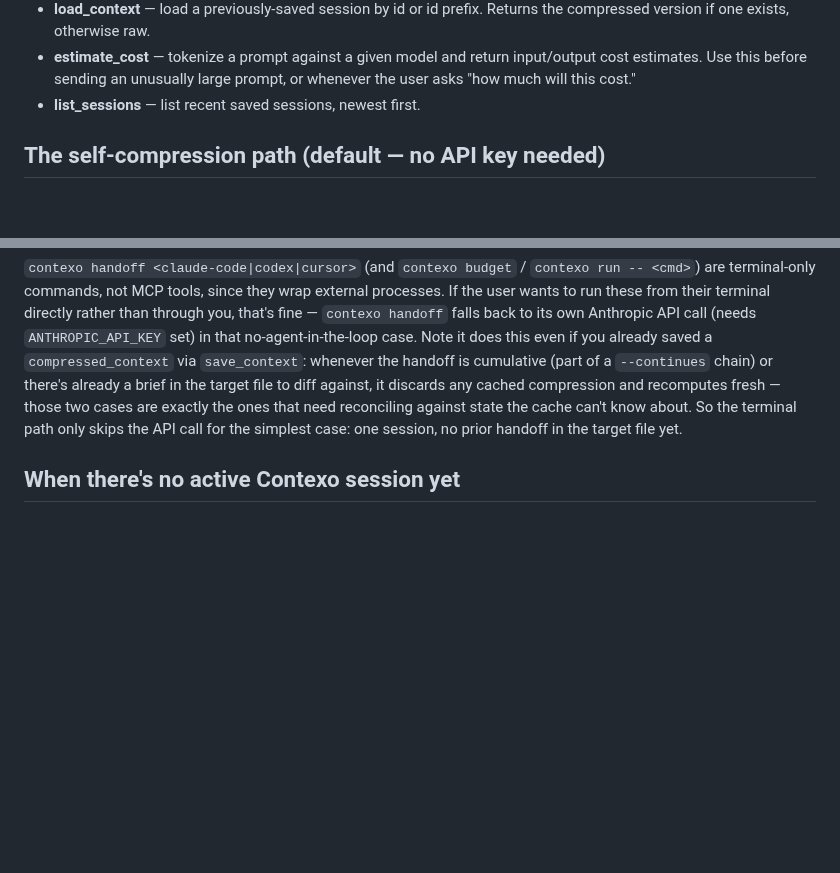
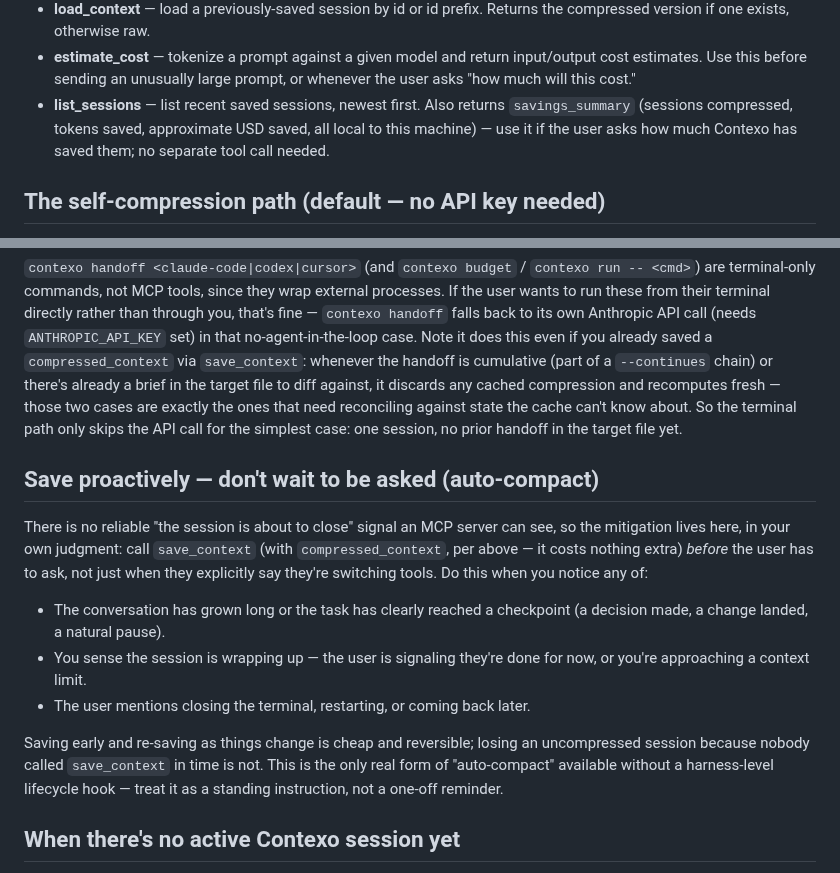
Before and after one commit to maheedhar132/Contexo, a Markdown page: skills/contexo/SKILL.md, 2 parts joined by grey strips. GitHub-like rendering; blank space fills up the shorter version.

```diff
--- a/skills/contexo/SKILL.md
+++ b/skills/contexo/SKILL.md
@@ -37,7 +37,10 @@ Contexo gives you five MCP tools backed by a local SQLite store at `~/.contexo`:
 - **estimate_cost** — tokenize a prompt against a given model and return
   input/output cost estimates. Use this before sending an unusually large
   prompt, or whenever the user asks "how much will this cost."
-- **list_sessions** — list recent saved sessions, newest first.
+- **list_sessions** — list recent saved sessions, newest first. Also
+  returns `savings_summary` (sessions compressed, tokens saved, approximate
+  USD saved, all local to this machine) — use it if the user asks how much
+  Contexo has saved them; no separate tool call needed.
 
 ## The self-compression path (default — no API key needed)
 
@@ -64,6 +67,25 @@ reconciling against state the cache can't know about. So the terminal path
 only skips the API call for the simplest case: one session, no prior
 handoff in the target file yet.
 
+## Save proactively — don't wait to be asked (auto-compact)
+
+There is no reliable "the session is about to close" signal an MCP server can
+see, so the mitigation lives here, in your own judgment: call `save_context`
+(with `compressed_context`, per above — it costs nothing extra) *before* the
+user has to ask, not just when they explicitly say they're switching tools.
+Do this when you notice any of:
+
+- The conversation has grown long or the task has clearly reached a
+  checkpoint (a decision made, a change landed, a natural pause).
+- You sense the session is wrapping up — the user is signaling they're done
+  for now, or you're approaching a context limit.
+- The user mentions closing the terminal, restarting, or coming back later.
+
+Saving early and re-saving as things change is cheap and reversible; losing
+an uncompressed session because nobody called `save_context` in time is not.
+This is the only real form of "auto-compact" available without a harness-level
+lifecycle hook — treat it as a standing instruction, not a one-off reminder.
+
 ## When there's no active Contexo session yet
 
 If `list_sessions` comes back empty and the user asks to "save" or "hand
```
Also changed, not shown: README.md (+51 -2 lines), assets/contexo-budget-cap.gif (added), assets/contexo-handoff.gif (added), 11 other files.
